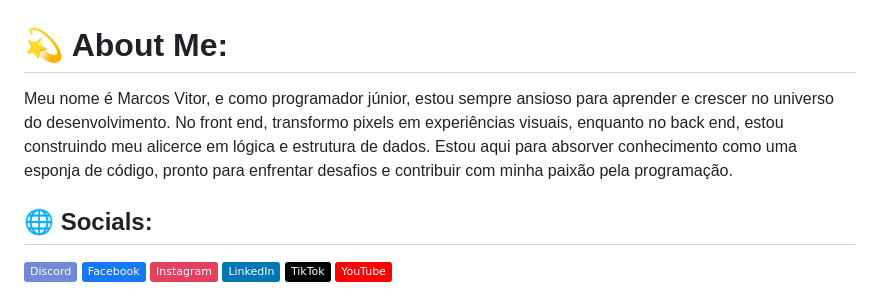
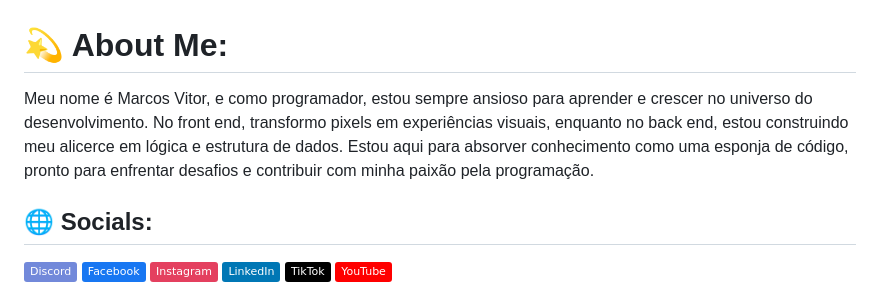
Before and after one commit to marcosvitordev/marcosvitordev, a Markdown page: README.md, the part around the change. GitHub-like rendering; badges without logos.

```diff
--- a/README.md
+++ b/README.md
@@ -1,5 +1,5 @@
 # 💫 About Me:
-Meu nome é Marcos Vitor, e como programador júnior, estou sempre ansioso para aprender e crescer no universo do desenvolvimento. No front end, transformo pixels em experiências visuais, enquanto no back end, estou construindo meu alicerce em lógica e estrutura de dados. Estou aqui para absorver conhecimento como uma esponja de código, pronto para enfrentar desafios e contribuir com minha paixão pela programação.
+Meu nome é Marcos Vitor, e como programador, estou sempre ansioso para aprender e crescer no universo do desenvolvimento. No front end, transformo pixels em experiências visuais, enquanto no back end, estou construindo meu alicerce em lógica e estrutura de dados. Estou aqui para absorver conhecimento como uma esponja de código, pronto para enfrentar desafios e contribuir com minha paixão pela programação.
 
 
 ## 🌐 Socials:
```
